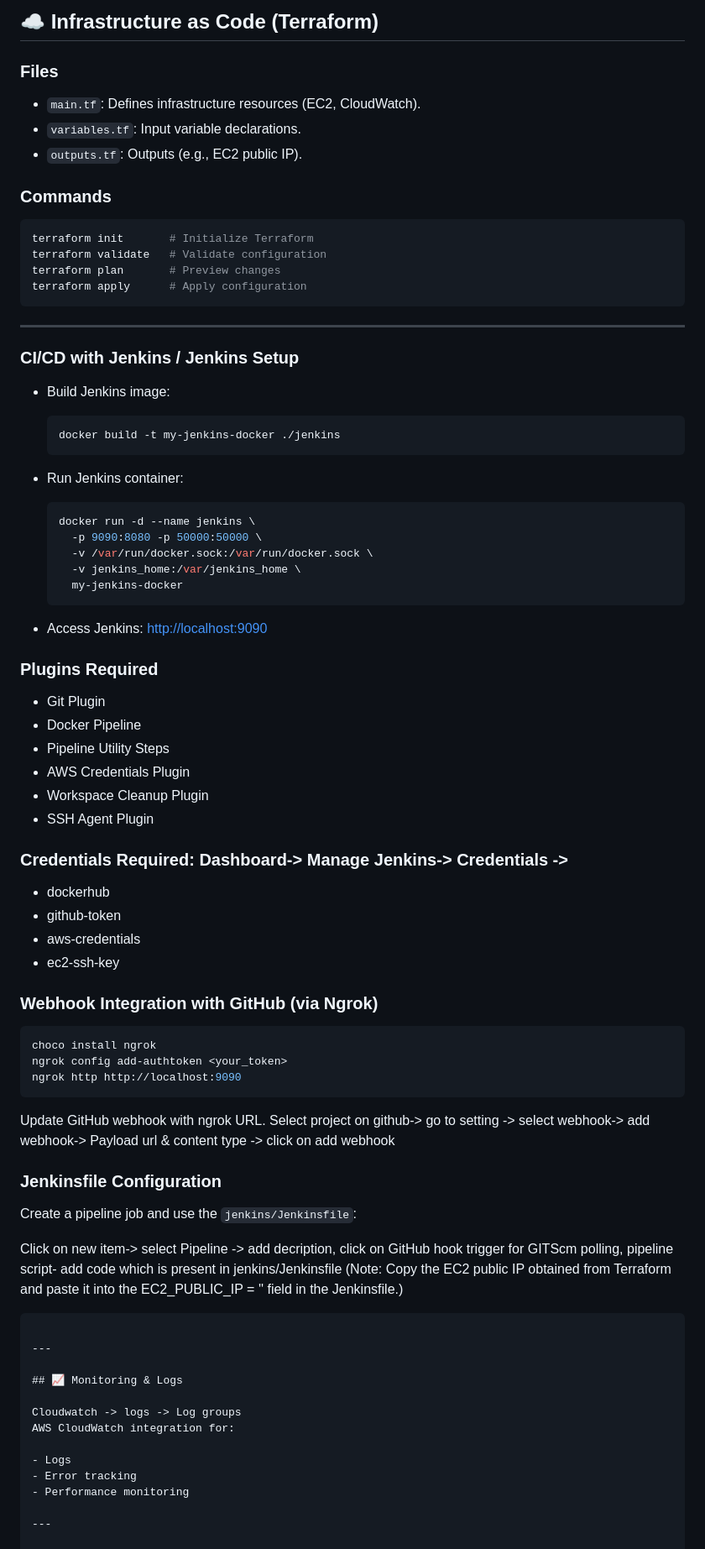
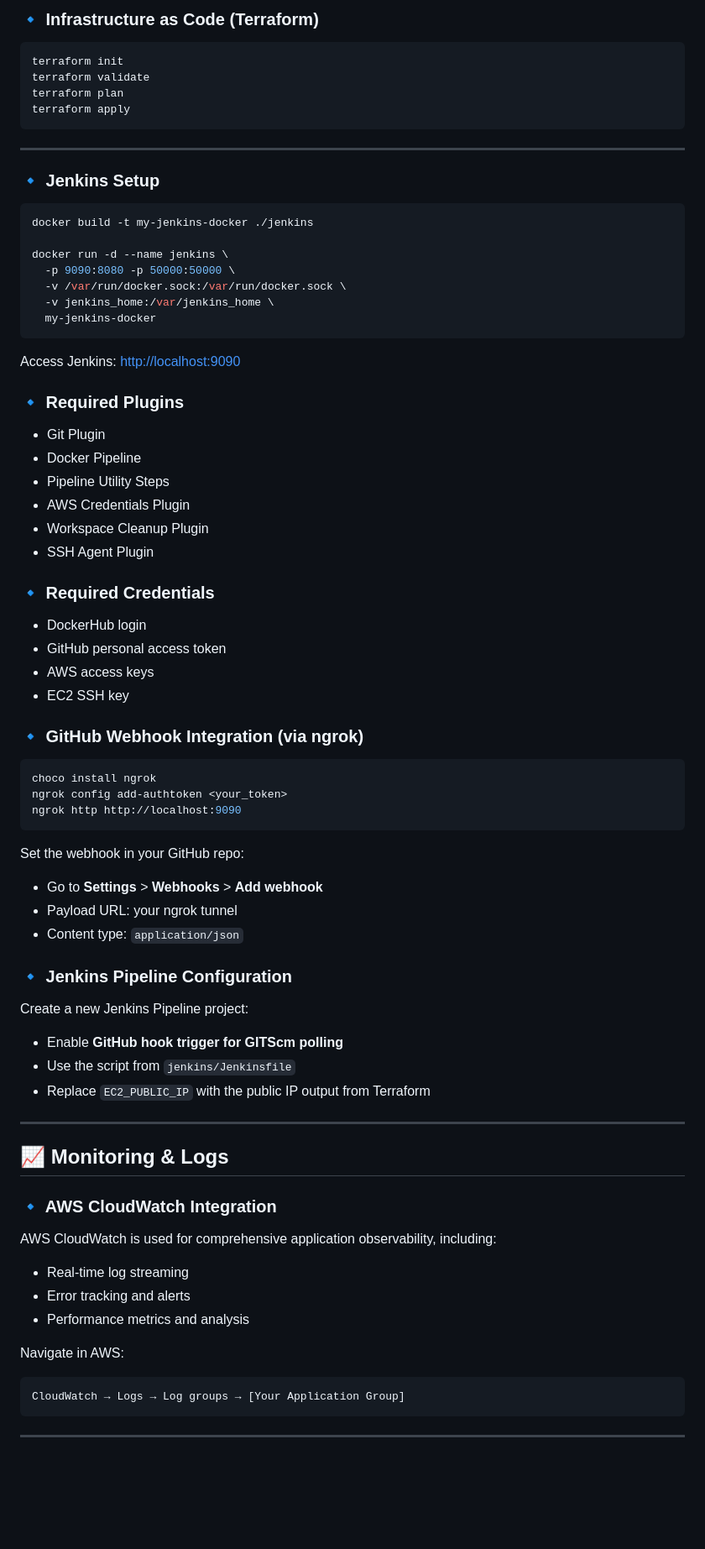
Before and after one commit to jyotiraul/Motivation-web-app, a Markdown page: README.md, the part around one of its changes. Shown at 84% size. GitHub-like rendering; blank space fills up the shorter version.

````diff
--- a/README.md
+++ b/README.md
@@ -134,42 +125,30 @@ minikube service motivation-service
 
-## ☁️ Infrastructure as Code (Terraform)
-
-### Files
-
-- `main.tf`: Defines infrastructure resources (EC2, CloudWatch).
-- `variables.tf`: Input variable declarations.
-- `outputs.tf`: Outputs (e.g., EC2 public IP).
-
-### Commands
+### 🔹 Infrastructure as Code (Terraform)
 
 ```bash
-terraform init       # Initialize Terraform
-terraform validate   # Validate configuration
-terraform plan       # Preview changes
-terraform apply      # Apply configuration
+terraform init
+terraform validate
+terraform plan
+terraform apply
 ```
 
 ---
 
-### CI/CD with Jenkins / Jenkins Setup
+### 🔹 Jenkins Setup
 
-- Build Jenkins image:
-  ```bash
-  docker build -t my-jenkins-docker ./jenkins
-  ```
+```bash
+docker build -t my-jenkins-docker ./jenkins
 
-- Run Jenkins container:
-  ```bash
-  docker run -d --name jenkins \
-    -p 9090:8080 -p 50000:50000 \
-    -v /var/run/docker.sock:/var/run/docker.sock \
-    -v jenkins_home:/var/jenkins_home \
-    my-jenkins-docker
-  ```
+docker run -d --name jenkins \
+  -p 9090:8080 -p 50000:50000 \
+  -v /var/run/docker.sock:/var/run/docker.sock \
+  -v jenkins_home:/var/jenkins_home \
+  my-jenkins-docker
+```
 
-- Access Jenkins: [http://localhost:9090](http://localhost:9090)
+Access Jenkins: [http://localhost:9090](http://localhost:9090)
 
-### Plugins Required
+### 🔹 Required Plugins
 
 - Git Plugin
 - Docker Pipeline
@@ -178,15 +157,14 @@ terraform apply      # Apply configuration
 - Workspace Cleanup Plugin
 - SSH Agent Plugin
 
-### Credentials Required: Dashboard-> Manage Jenkins-> Credentials ->
+### 🔹 Required Credentials
 
-- dockerhub
-- github-token
-- aws-credentials
-- ec2-ssh-key
+- DockerHub login
+- GitHub personal access token
+- AWS access keys
+- EC2 SSH key
 
-
-### Webhook Integration with GitHub (via Ngrok)
+### 🔹 GitHub Webhook Integration (via ngrok)
 
 ```bash
 choco install ngrok
@@ -194,26 +172,33 @@ ngrok config add-authtoken <your_token>
 ngrok http http://localhost:9090
 ```
 
-Update GitHub webhook with ngrok URL.
-Select project on github-> go to setting -> select webhook-> add webhook->
-Payload url & content type ->  click on add webhook
+Set the webhook in your GitHub repo:
+- Go to **Settings** > **Webhooks** > **Add webhook**
+- Payload URL: your ngrok tunnel
+- Content type: `application/json`
 
-### Jenkinsfile Configuration
+### 🔹 Jenkins Pipeline Configuration
 
-Create a pipeline job and use the `jenkins/Jenkinsfile`:
-
-Click on new item-> select Pipeline -> add decription, click on  GitHub hook trigger for GITScm polling, pipeline script- add code which is present in jenkins/Jenkinsfile (Note: Copy the EC2 public IP obtained from Terraform and paste it into the EC2_PUBLIC_IP = '' field in the Jenkinsfile.)
-```
+Create a new Jenkins Pipeline project:
+- Enable **GitHub hook trigger for GITScm polling**
+- Use the script from `jenkins/Jenkinsfile`
+- Replace `EC2_PUBLIC_IP` with the public IP output from Terraform
 
 ---
 
 ## 📈 Monitoring & Logs
 
-Cloudwatch -> logs -> Log groups
-AWS CloudWatch integration for:
+### 🔹 AWS CloudWatch Integration
 
-- Logs
-- Error tracking
-- Performance monitoring
+AWS CloudWatch is used for comprehensive application observability, including:
+
+- Real-time log streaming
+- Error tracking and alerts
+- Performance metrics and analysis
+
+Navigate in AWS:
+```
+CloudWatch → Logs → Log groups → [Your Application Group]
+```
 
 ---
````
Also changed, not shown: other parts of README.md (+29 -38 lines).
